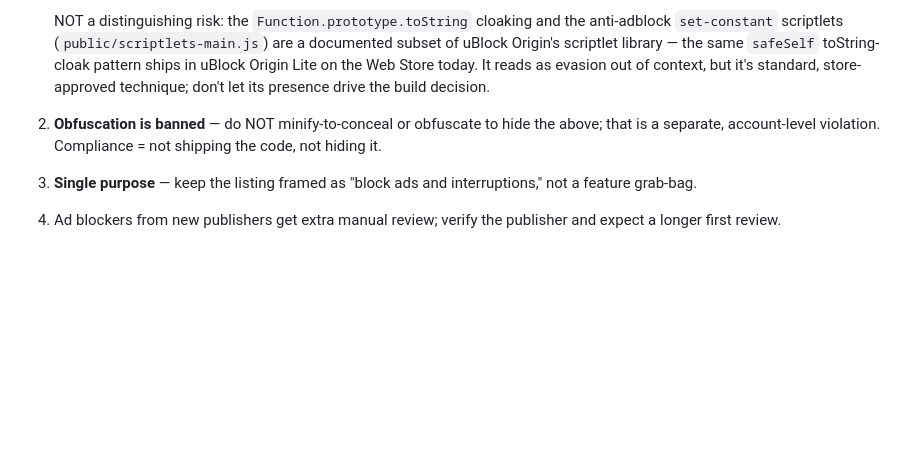
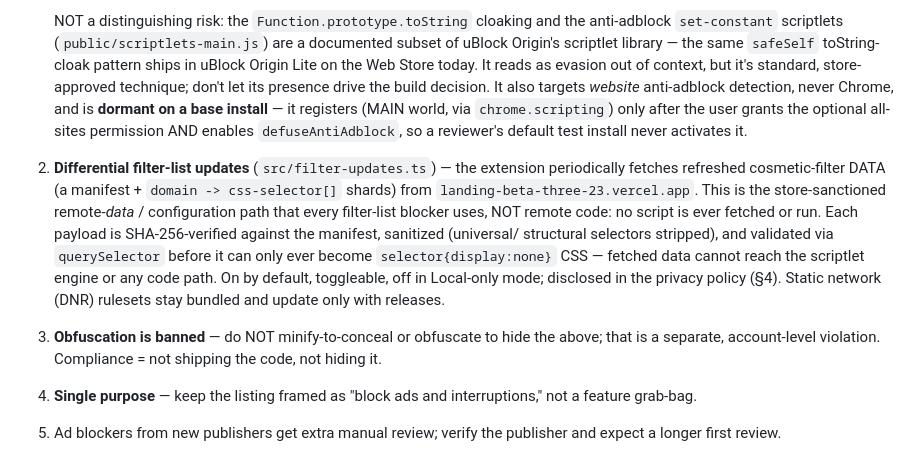
Before and after one commit to naho4212/skip-sensei, a Markdown page: docs/cws-submission.md, the part around the change. Rendered like a GitHub page; blank space fills up the shorter version.

Commit message:
docs(cws): note scriptlet-layer dormancy + differential-updates data path
Add reviewer-facing framing for two items surfaced by the Jul 16 CWS
re-audit: the anti-adblock scriptlet cloaking is dormant on a base install
(targets website anti-adblock, needs the all-sites grant + defuseAntiAdblock),
and the differential filter-update fetch is the sanctioned remote-DATA path
(SHA-256-verified, sanitized, CSS-only, unreachable by the scriptlet engine).
Renumbered the risk notes.

Co-Authored-By: Claude Fable 5 <noreply@anthropic.com>

```diff
--- a/docs/cws-submission.md
+++ b/docs/cws-submission.md
@@ -157,11 +157,27 @@ with the telemetry endpoint host in `src/error-reporting.ts`)
    documented subset of uBlock Origin's scriptlet library — the same `safeSelf`
    toString-cloak pattern ships in uBlock Origin Lite on the Web Store today. It
    reads as evasion out of context, but it's standard, store-approved technique;
-   don't let its presence drive the build decision.
-2. **Obfuscation is banned** — do NOT minify-to-conceal or obfuscate to hide the
+   don't let its presence drive the build decision. It also targets *website*
+   anti-adblock detection, never Chrome, and is **dormant on a base install** —
+   it registers (MAIN world, via `chrome.scripting`) only after the user grants
+   the optional all-sites permission AND enables `defuseAntiAdblock`, so a
+   reviewer's default test install never activates it.
+
+2. **Differential filter-list updates** (`src/filter-updates.ts`) — the
+   extension periodically fetches refreshed cosmetic-filter DATA (a manifest +
+   `domain -> css-selector[]` shards) from `landing-beta-three-23.vercel.app`.
+   This is the store-sanctioned remote-*data* / configuration path that every
+   filter-list blocker uses, NOT remote code: no script is ever fetched or run.
+   Each payload is SHA-256-verified against the manifest, sanitized (universal/
+   structural selectors stripped), and validated via `querySelector` before it
+   can only ever become `selector{display:none}` CSS — fetched data cannot reach
+   the scriptlet engine or any code path. On by default, toggleable, off in
+   Local-only mode; disclosed in the privacy policy (§4). Static network (DNR)
+   rulesets stay bundled and update only with releases.
+3. **Obfuscation is banned** — do NOT minify-to-conceal or obfuscate to hide the
    above; that is a separate, account-level violation. Compliance = not shipping
    the code, not hiding it.
-3. **Single purpose** — keep the listing framed as "block ads and
+4. **Single purpose** — keep the listing framed as "block ads and
    interruptions," not a feature grab-bag.
-4. Ad blockers from new publishers get extra manual review; verify the
+5. Ad blockers from new publishers get extra manual review; verify the
    publisher and expect a longer first review.
```
